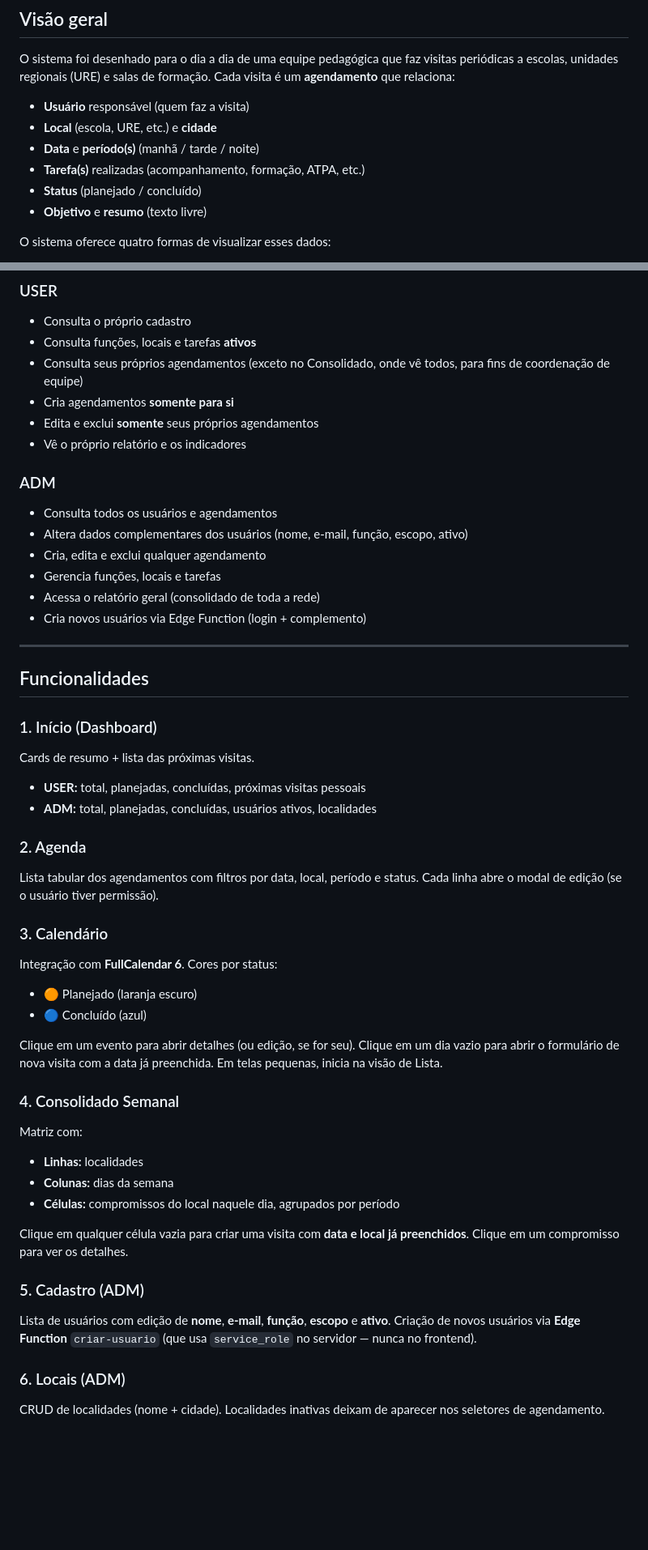
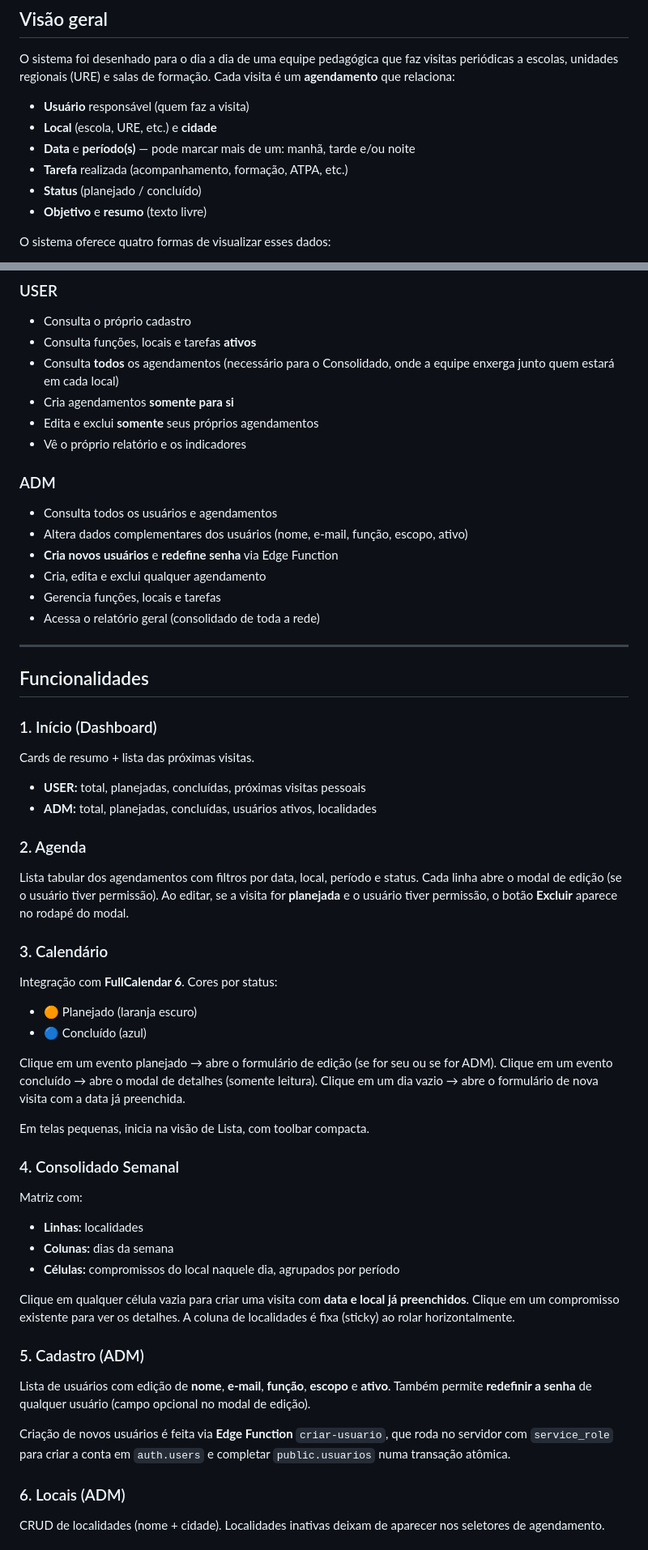
Before and after one commit to gilbertoalexandrino-beep/agenda_modelo, a Markdown page: README.md, 2 parts joined by grey strips. Shown at 81% size. GitHub-like rendering; blank space fills up the shorter version.

```diff
--- a/README.md
+++ b/README.md
@@ -38,8 +38,8 @@ formação. Cada visita é um **agendamento** que relaciona:
 
 - **Usuário** responsável (quem faz a visita)
 - **Local** (escola, URE, etc.) e **cidade**
-- **Data** e **período(s)** (manhã / tarde / noite)
-- **Tarefa(s)** realizadas (acompanhamento, formação, ATPA, etc.)
+- **Data** e **período(s)** — pode marcar mais de um: manhã, tarde e/ou noite
+- **Tarefa** realizada (acompanhamento, formação, ATPA, etc.)
 - **Status** (planejado / concluído)
 - **Objetivo** e **resumo** (texto livre)
 
@@ -63,8 +63,8 @@ O sistema tem dois perfis, definidos na coluna `escopo` da tabela
 
 - Consulta o próprio cadastro
 - Consulta funções, locais e tarefas **ativos**
-- Consulta seus próprios agendamentos (exceto no Consolidado, onde vê
-  todos, para fins de coordenação de equipe)
+- Consulta **todos** os agendamentos (necessário para o Consolidado,
+  onde a equipe enxerga junto quem estará em cada local)
 - Cria agendamentos **somente para si**
 - Edita e exclui **somente** seus próprios agendamentos
 - Vê o próprio relatório e os indicadores
@@ -74,10 +74,10 @@ O sistema tem dois perfis, definidos na coluna `escopo` da tabela
 - Consulta todos os usuários e agendamentos
 - Altera dados complementares dos usuários (nome, e-mail, função,
   escopo, ativo)
+- **Cria novos usuários** e **redefine senha** via Edge Function
 - Cria, edita e exclui qualquer agendamento
 - Gerencia funções, locais e tarefas
 - Acessa o relatório geral (consolidado de toda a rede)
-- Cria novos usuários via Edge Function (login + complemento)
 
 ---
 
@@ -94,6 +94,8 @@ Cards de resumo + lista das próximas visitas.
 
 Lista tabular dos agendamentos com filtros por data, local, período e
 status. Cada linha abre o modal de edição (se o usuário tiver permissão).
+Ao editar, se a visita for **planejada** e o usuário tiver permissão,
+o botão **Excluir** aparece no rodapé do modal.
 
 ### 3. Calendário
 
@@ -102,9 +104,12 @@ Integração com **FullCalendar 6**. Cores por status:
 - 🟠 Planejado (laranja escuro)
 - 🔵 Concluído (azul)
 
-Clique em um evento para abrir detalhes (ou edição, se for seu).
-Clique em um dia vazio para abrir o formulário de nova visita com a data
-já preenchida. Em telas pequenas, inicia na visão de Lista.
+Clique em um evento planejado → abre o formulário de edição (se for seu
+ou se for ADM). Clique em um evento concluído → abre o modal de detalhes
+(somente leitura). Clique em um dia vazio → abre o formulário de nova
+visita com a data já preenchida.
+
+Em telas pequenas, inicia na visão de Lista, com toolbar compacta.
 
 ### 4. Consolidado Semanal
 
@@ -115,14 +120,18 @@ Matriz com:
 - **Células:** compromissos do local naquele dia, agrupados por período
 
 Clique em qualquer célula vazia para criar uma visita com **data e local
-já preenchidos**. Clique em um compromisso para ver os detalhes.
+já preenchidos**. Clique em um compromisso existente para ver os detalhes.
+A coluna de localidades é fixa (sticky) ao rolar horizontalmente.
 
 ### 5. Cadastro (ADM)
 
 Lista de usuários com edição de **nome**, **e-mail**, **função**,
-**escopo** e **ativo**. Criação de novos usuários via **Edge Function**
-`criar-usuario` (que usa `service_role` no servidor — nunca no
-frontend).
+**escopo** e **ativo**. Também permite **redefinir a senha** de qualquer
+usuário (campo opcional no modal de edição).
+
+Criação de novos usuários é feita via **Edge Function** `criar-usuario`,
+que roda no servidor com `service_role` para criar a conta em
+`auth.users` e completar `public.usuarios` numa transação atômica.
 
 ### 6. Locais (ADM)
 
```
Also changed, not shown: other parts of README.md (+103 -36 lines).
